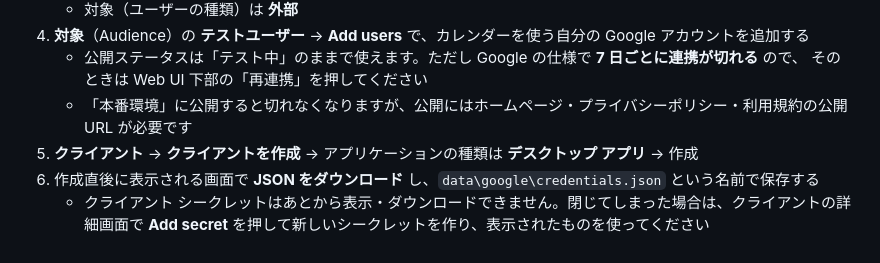
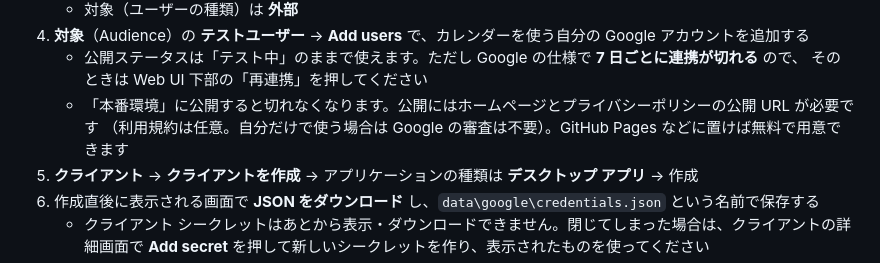
Before and after one commit to Mikan-32/schedule-app, a Markdown page: README.md, the part around the change. Rendered like a GitHub page.

Commit message:
docs: Google の「本番環境」への公開に必要なものを正しく書く
公開に必要なのはホームページとプライバシーポリシーの URL で、利用規約は任意。
自分だけで使う（100 人未満の）アプリなら Google の審査も要らない。GitHub Pages などで無料で用意できることも書く。

Co-Authored-By: Claude Opus 5.5 <noreply@anthropic.com>
Claude-Session: https://claude.ai/code/session_01Bhnf8Zqm8RdJbhenLhoj4B

```diff
--- a/README.md
+++ b/README.md
@@ -171,7 +171,8 @@ Windows の **コントロール パネル → 電源オプション → カバ
 4. **対象**（Audience）の **テストユーザー** → **Add users** で、カレンダーを使う自分の Google アカウントを追加する
    - 公開ステータスは「テスト中」のままで使えます。ただし Google の仕様で **7 日ごとに連携が切れる** ので、
      そのときは Web UI 下部の「再連携」を押してください
-   - 「本番環境」に公開すると切れなくなりますが、公開にはホームページ・プライバシーポリシー・利用規約の公開 URL が必要です
+   - 「本番環境」に公開すると切れなくなります。公開にはホームページとプライバシーポリシーの公開 URL が必要です
+     （利用規約は任意。自分だけで使う場合は Google の審査は不要）。GitHub Pages などに置けば無料で用意できます
 5. **クライアント** → **クライアントを作成** → アプリケーションの種類は **デスクトップ アプリ** → 作成
 6. 作成直後に表示される画面で **JSON をダウンロード** し、`data\google\credentials.json` という名前で保存する
    - クライアント シークレットはあとから表示・ダウンロードできません。閉じてしまった場合は、クライアントの詳細画面で
```
